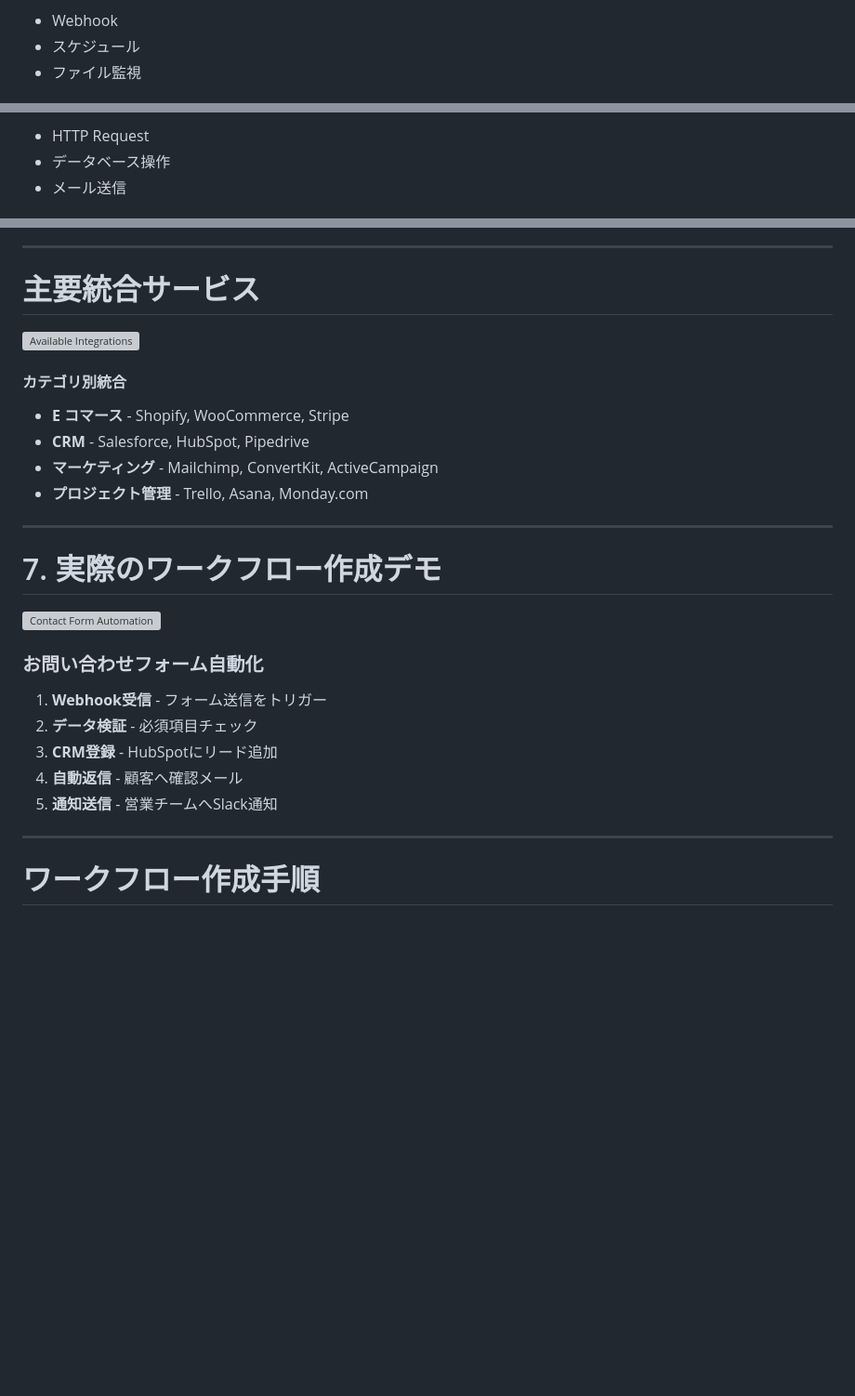
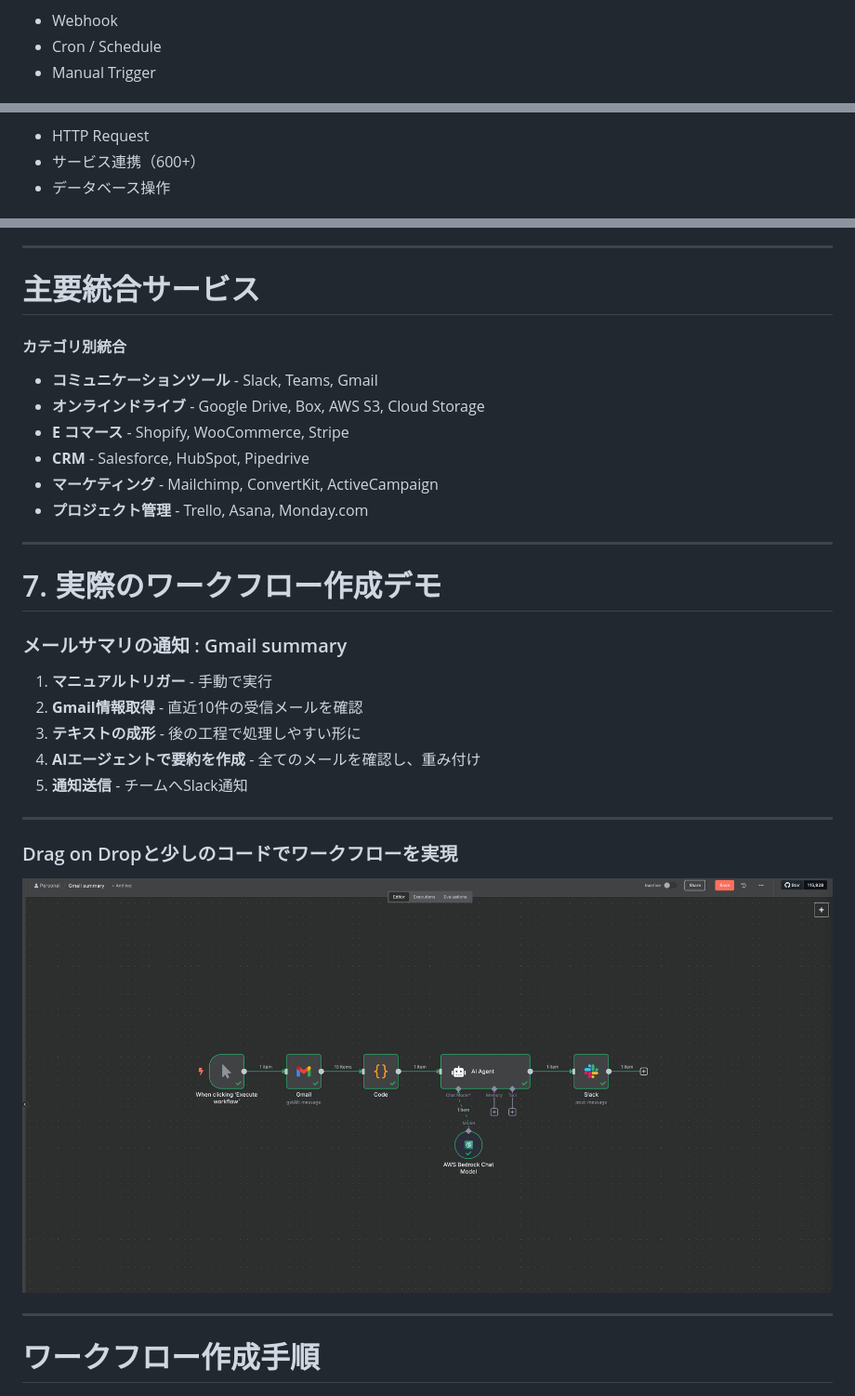
Before and after one commit to syeeel/n8n-study-marp-3, a Markdown page: src/n8n-study.md, 3 parts joined by grey strips. Shown: that part at 93% size. Drawn GitHub-style; pictures changed too: src/images/GmailSummary.png (added); blank space fills up the shorter version; grey boxes are pictures that could not be loaded.

Commit message:
Revise n8n study documentation with updated node types, improved layout, and enhanced content for better clarity and user engagement.

```diff
--- a/src/n8n-study.md
+++ b/src/n8n-study.md
@@ -777,5 +777,5 @@ mermaid.initialize({ startOnLoad: true });
       <li>Webhook</li>
-      <li>スケジュール</li>
-      <li>ファイル監視</li>
+      <li>Cron / Schedule</li>
+      <li>Manual Trigger</li>
     </ul>
   </div>
@@ -786,5 +786,5 @@ mermaid.initialize({ startOnLoad: true });
       <li>HTTP Request</li>
+      <li>サービス連携（600+）</li>
       <li>データベース操作</li>
-      <li>メール送信</li>
     </ul>
   </div>
@@ -832,10 +852,10 @@ mermaid.initialize({ startOnLoad: true });
 
 # 主要統合サービス
 
-![Available Integrations](https://docs.n8n.io/assets/images/integrations/available-integrations.png)
-
 #### カテゴリ別統合
 
+- **コミュニケーションツール** - Slack, Teams, Gmail
+- **オンラインドライブ** - Google Drive, Box, AWS S3, Cloud Storage
 - **E コマース** - Shopify, WooCommerce, Stripe
 - **CRM** - Salesforce, HubSpot, Pipedrive
 - **マーケティング** - Mailchimp, ConvertKit, ActiveCampaign
@@ -845,19 +865,25 @@ mermaid.initialize({ startOnLoad: true });
 
 # 7. 実際のワークフロー作成デモ
 
-<div style="display: flex; justify-content: center; margin: 1em 0;">
-  <img src="https://docs.n8n.io/assets/images/workflows/contact-form-automation.png" alt="Contact Form Automation" style="width: 90%; border-radius: 8px;">
+<div style="margin-top: 1em;">
+  <h3>メールサマリの通知 : Gmail summary</h3>
+  <ol>
+    <li><strong>マニュアルトリガー</strong> - 手動で実行</li>
+    <li><strong>Gmail情報取得</strong> - 直近10件の受信メールを確認</li>
+    <li><strong>テキストの成形</strong> - 後の工程で処理しやすい形に</li>
+    <li><strong>AIエージェントで要約を作成</strong> - 全てのメールを確認し、重み付け</li>
+    <li><strong>通知送信</strong> - チームへSlack通知</li>
+  </ol>
 </div>
 
+---
+
 <div style="margin-top: 1em;">
-  <h3>お問い合わせフォーム自動化</h3>
-  <ol>
-    <li><strong>Webhook受信</strong> - フォーム送信をトリガー</li>
-    <li><strong>データ検証</strong> - 必須項目チェック</li>
-    <li><strong>CRM登録</strong> - HubSpotにリード追加</li>
-    <li><strong>自動返信</strong> - 顧客へ確認メール</li>
-    <li><strong>通知送信</strong> - 営業チームへSlack通知</li>
-  </ol>
+  <h3>Drag on Dropと少しのコードでワークフローを実現</h3>
+</div>
+
+<div style="display: flex; justify-content: center; margin: 2em 0;">
+  <img src="..//src/images/GmailSummary.png" alt="Gmail Summary Workflow" style="width: 90%; border-radius: 8px; box-shadow: 0 4px 12px rgba(0, 0, 0, 0.2);">
 </div>
 
 ---
```
Also changed, not shown: other parts of src/n8n-study.md (+36 -16 lines), GmailSummary.png (added).
